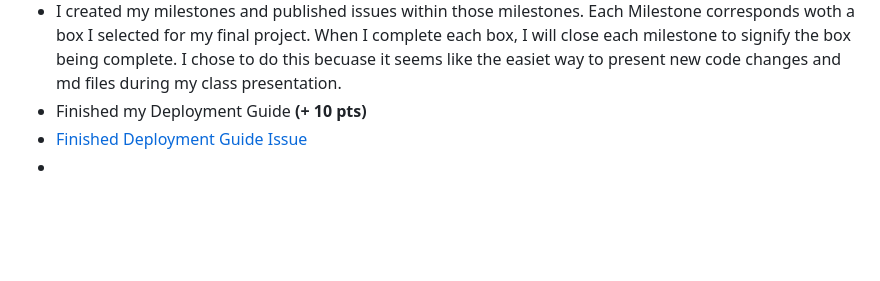
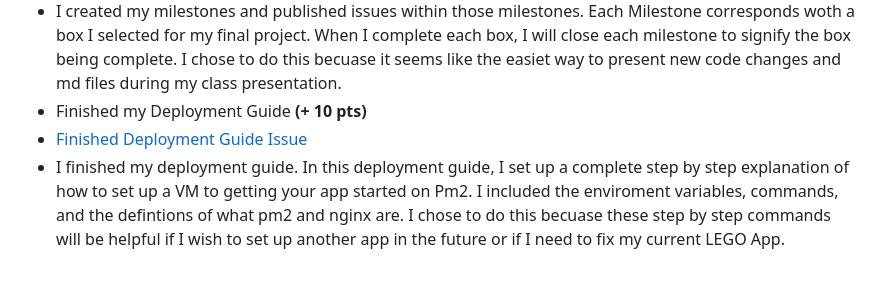
Before and after one commit to ccantrell2/coco-devops, a Markdown page: docs/dev-notebook.md, the part around the change. Rendered like a GitHub page; blank space fills up the shorter version.

Commit message:
notebook entry

```diff
--- a/docs/dev-notebook.md
+++ b/docs/dev-notebook.md
@@ -34,4 +34,4 @@
  - I created my milestones and published issues within those milestones. Each Milestone corresponds woth a box I selected for my final project. When I complete each box, I will close each milestone to signify the box being complete. I chose to do this becuase it seems like the easiet way to present new code changes and md files during my class presentation.
 - Finished my Deployment Guide **(+ 10 pts)**
  - <a href="https://github.com/ccantrell2/coco-devops/issues/12" target="_blank">Finished Deployment Guide Issue</a>
- -
+ - I finished my deployment guide. In this deployment guide, I set up a complete step by step explanation of how to set up a VM to getting your app started on Pm2. I included the enviroment variables, commands, and the defintions of what pm2 and nginx are. I chose to do this becuase these step by step commands will be helpful if I wish to set up another app in the future or if I need to fix my current LEGO App.
```
